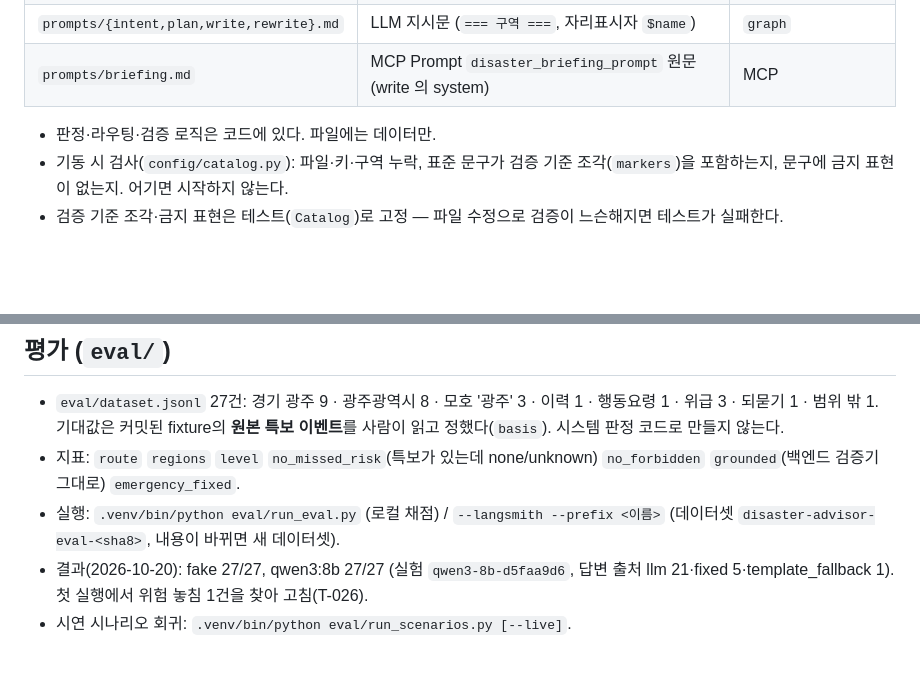
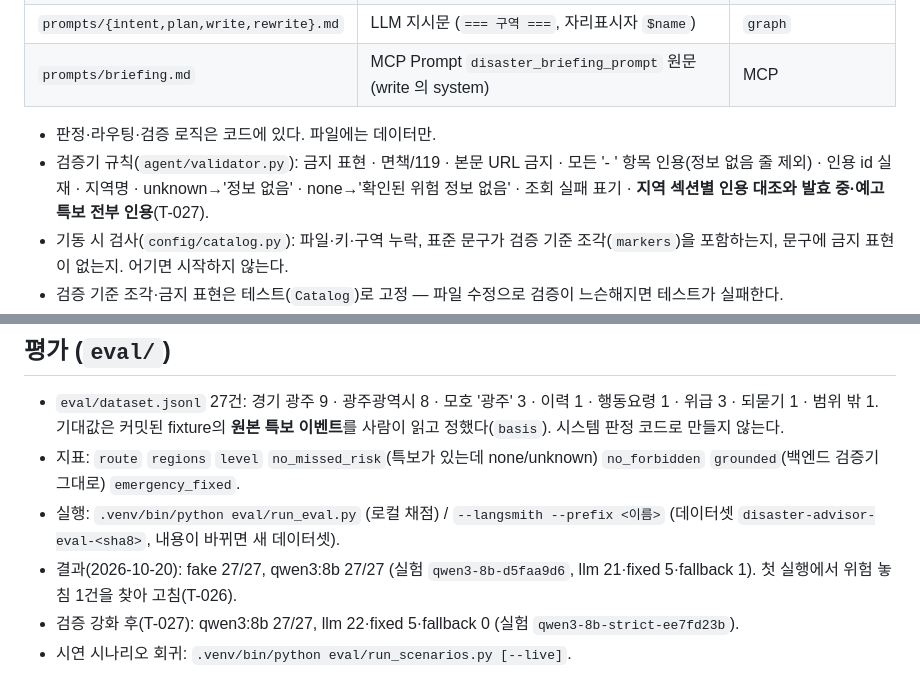
Before and after one commit to DDARK00/disaster-alert-agent, a Markdown page: doc/백엔드_API.md, 2 parts joined by grey strips. Rendered like a GitHub page; blank space fills up the shorter version.

```diff
--- a/doc/백엔드_API.md
+++ b/doc/백엔드_API.md
@@ -39,6 +39,7 @@
 | `prompts/briefing.md` | MCP Prompt `disaster_briefing_prompt` 원문 (write 의 system) | MCP |
 
 - 판정·라우팅·검증 로직은 코드에 있다. 파일에는 데이터만.
+- 검증기 규칙(`agent/validator.py`): 금지 표현 · 면책/119 · 본문 URL 금지 · 모든 '- ' 항목 인용(정보 없음 줄 제외) · 인용 id 실재 · 지역명 · unknown→'정보 없음' · none→'확인된 위험 정보 없음' · 조회 실패 표기 · **지역 섹션별 인용 대조와 발효 중·예고 특보 전부 인용**(T-027).
 - 기동 시 검사(`config/catalog.py`): 파일·키·구역 누락, 표준 문구가 검증 기준 조각(`markers`)을 포함하는지, 문구에 금지 표현이 없는지. 어기면 시작하지 않는다.
 - 검증 기준 조각·금지 표현은 테스트(`Catalog`)로 고정 — 파일 수정으로 검증이 느슨해지면 테스트가 실패한다.
 - LangSmith 루트 트레이스(`disaster_chat`)에 `prompts@<hash>` 태그와 파일별 해시 메타데이터.
@@ -50,5 +51,6 @@
 - `eval/dataset.jsonl` 27건: 경기 광주 9 · 광주광역시 8 · 모호 '광주' 3 · 이력 1 · 행동요령 1 · 위급 3 · 되묻기 1 · 범위 밖 1. 기대값은 커밋된 fixture의 **원본 특보 이벤트**를 사람이 읽고 정했다(`basis`). 시스템 판정 코드로 만들지 않는다.
 - 지표: `route` `regions` `level` `no_missed_risk`(특보가 있는데 none/unknown) `no_forbidden` `grounded`(백엔드 검증기 그대로) `emergency_fixed`.
 - 실행: `.venv/bin/python eval/run_eval.py` (로컬 채점) / `--langsmith --prefix <이름>` (데이터셋 `disaster-advisor-eval-<sha8>`, 내용이 바뀌면 새 데이터셋).
-- 결과(2026-10-20): fake 27/27, qwen3:8b 27/27 (실험 `qwen3-8b-d5faa9d6`, 답변 출처 llm 21·fixed 5·template_fallback 1). 첫 실행에서 위험 놓침 1건을 찾아 고침(T-026).
+- 결과(2026-10-20): fake 27/27, qwen3:8b 27/27 (실험 `qwen3-8b-d5faa9d6`, llm 21·fixed 5·fallback 1). 첫 실행에서 위험 놓침 1건을 찾아 고침(T-026).
+- 검증 강화 후(T-027): qwen3:8b 27/27, llm 22·fixed 5·fallback 0 (실험 `qwen3-8b-strict-ee7fd23b`).
 - 시연 시나리오 회귀: `.venv/bin/python eval/run_scenarios.py [--live]`.
```
Also changed, not shown: doc/트러블슈팅.md (+7 -0 lines).
